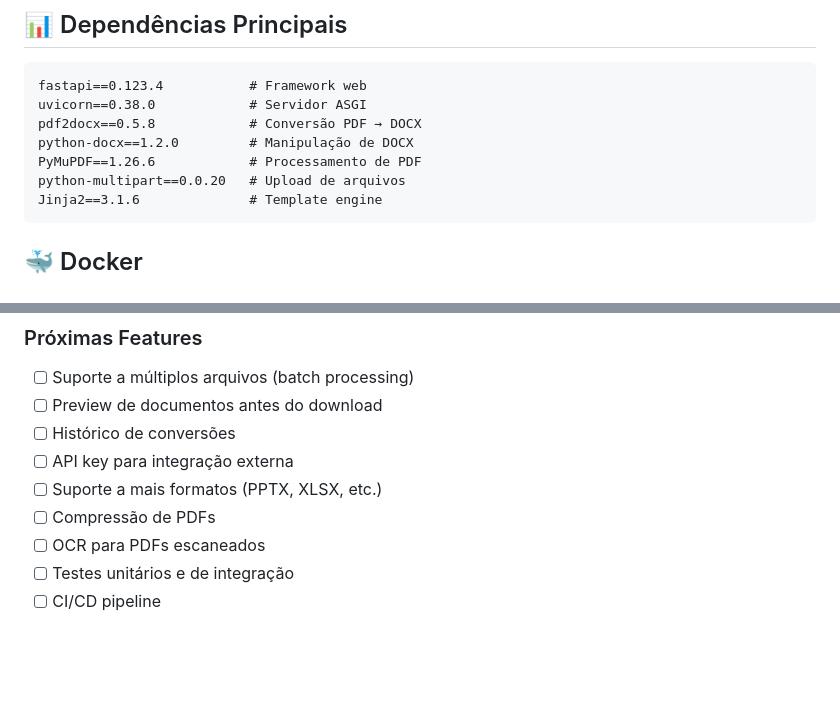
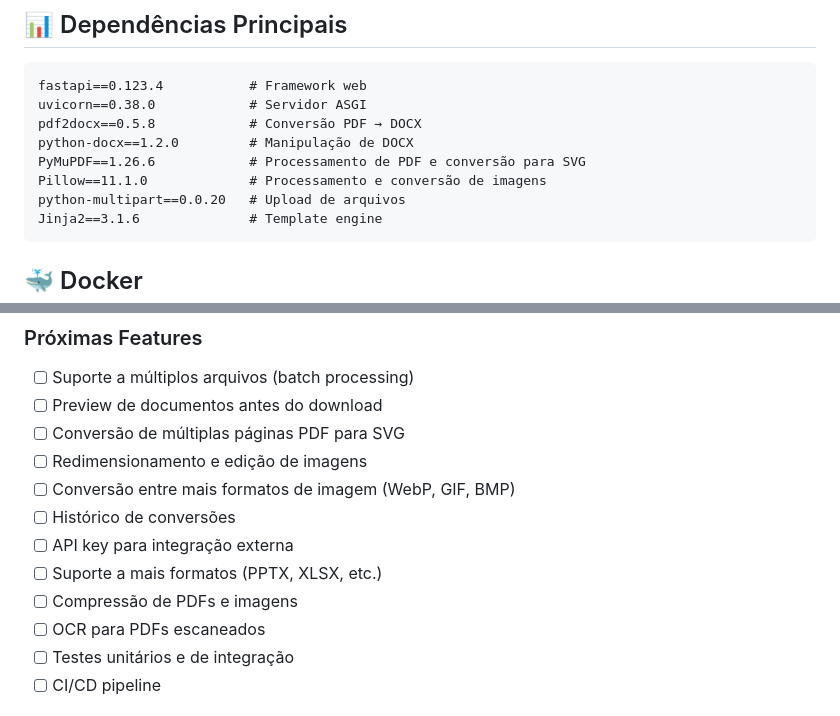
Before and after one commit to cerqMateus/FileFlow, a Markdown page: README.md, 2 parts joined by grey strips. GitHub-like rendering; blank space fills up the shorter version.

````diff
--- a/README.md
+++ b/README.md
@@ -269,7 +350,8 @@ fastapi==0.123.4           # Framework web
 uvicorn==0.38.0            # Servidor ASGI
 pdf2docx==0.5.8            # Conversão PDF → DOCX
 python-docx==1.2.0         # Manipulação de DOCX
-PyMuPDF==1.26.6            # Processamento de PDF
+PyMuPDF==1.26.6            # Processamento de PDF e conversão para SVG
+Pillow==11.1.0             # Processamento e conversão de imagens
 python-multipart==0.0.20   # Upload de arquivos
 Jinja2==3.1.6              # Template engine
 ```
@@ -341,10 +423,13 @@ A imagem Docker é construída com:
 
 - [ ] Suporte a múltiplos arquivos (batch processing)
 - [ ] Preview de documentos antes do download
+- [ ] Conversão de múltiplas páginas PDF para SVG
+- [ ] Redimensionamento e edição de imagens
+- [ ] Conversão entre mais formatos de imagem (WebP, GIF, BMP)
 - [ ] Histórico de conversões
 - [ ] API key para integração externa
 - [ ] Suporte a mais formatos (PPTX, XLSX, etc.)
-- [ ] Compressão de PDFs
+- [ ] Compressão de PDFs e imagens
 - [ ] OCR para PDFs escaneados
 - [ ] Testes unitários e de integração
 - [ ] CI/CD pipeline
````
Also changed, not shown: other parts of README.md (+84 -3 lines).
